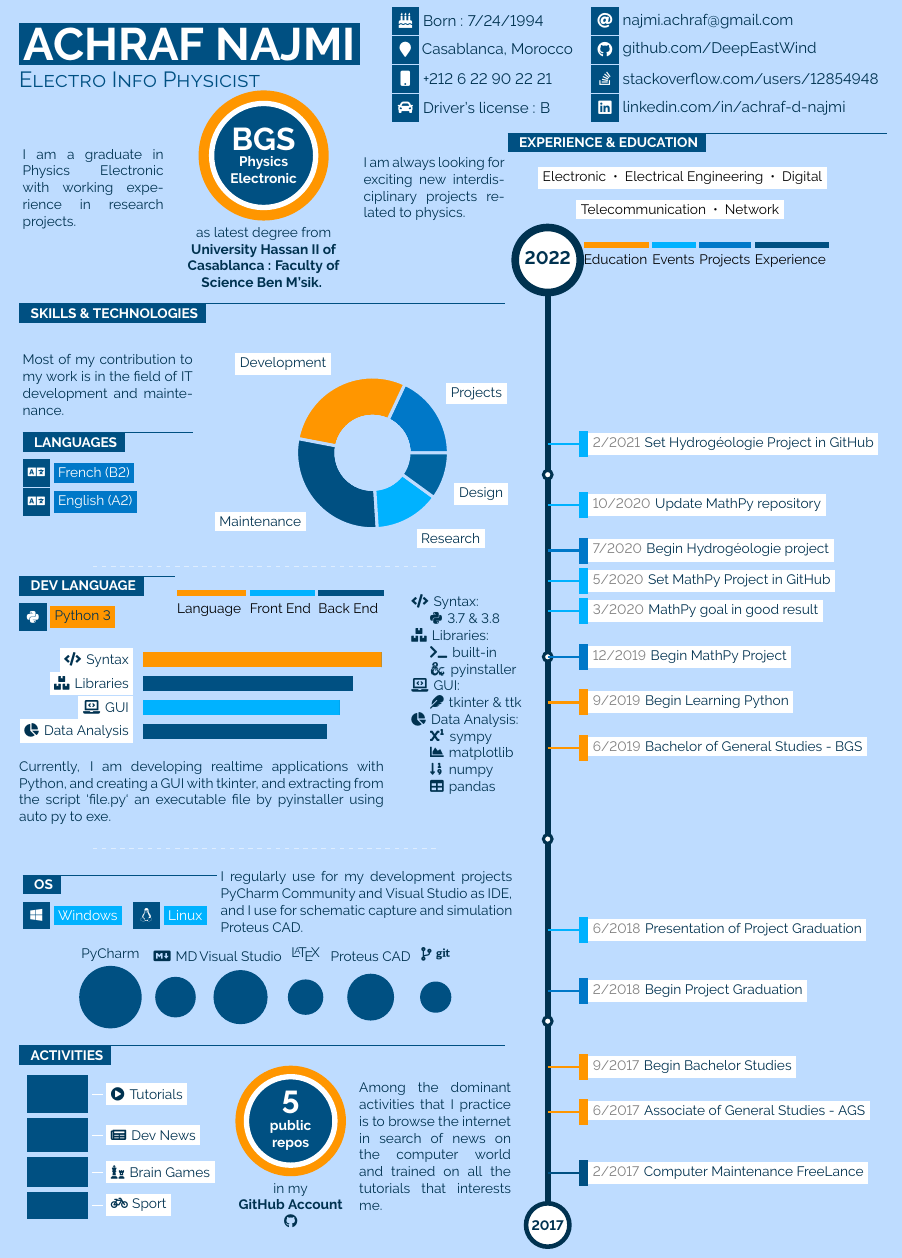
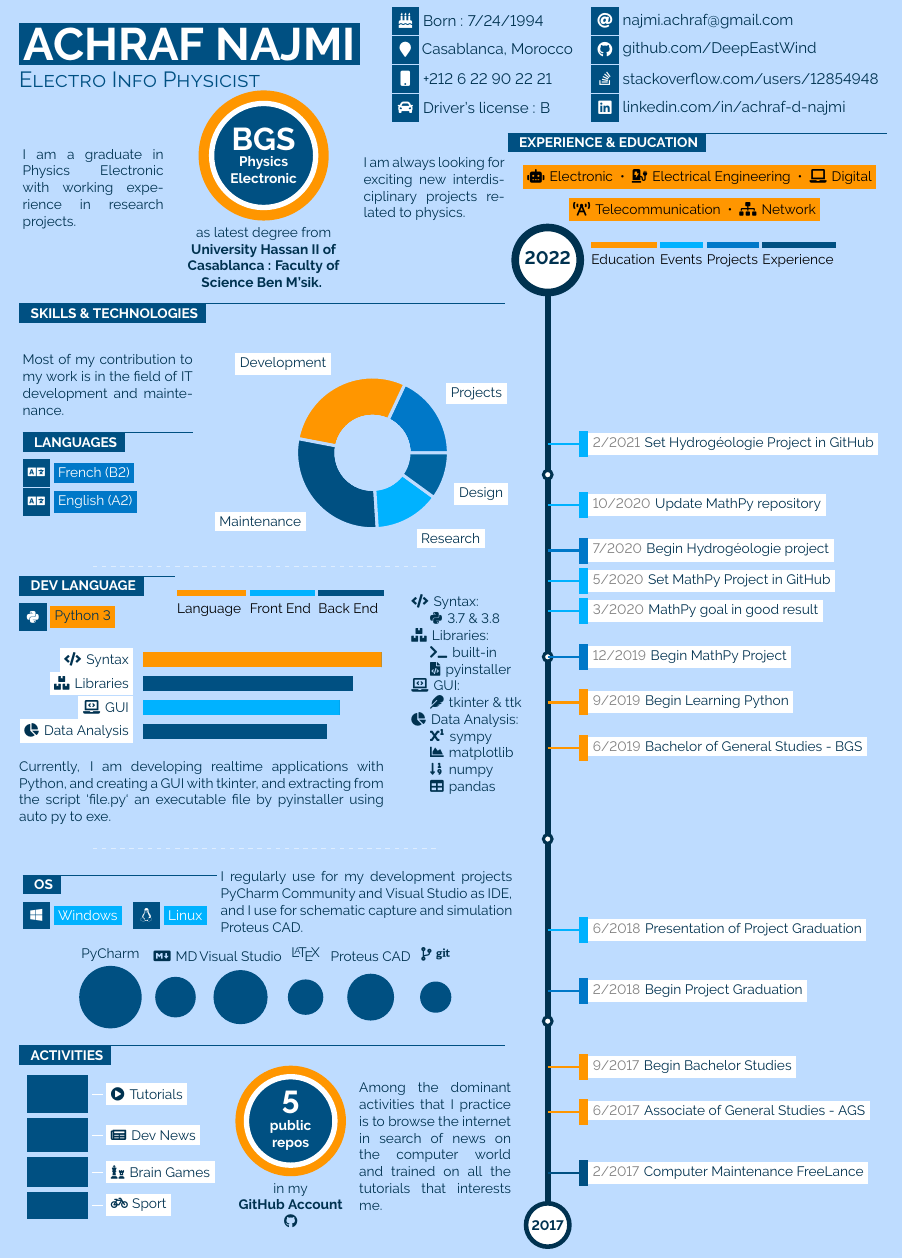
Before and after one commit to jankapunkt/latexcv, a LaTeX document (infographics_eng/maineng.tex): part of the page, cut so that both start at the same text. Compiled offline with pdfLaTeX.

Commit message:
modded infographics templates 2021-03-02 16:08

```diff
--- a/infographics_eng/maineng.tex
+++ b/infographics_eng/maineng.tex
@@ -458,7 +458,7 @@
 		\textcolor{textcol}{\faTerminal\hspace{1pt} built-in}
 
 		\hspace{10pt}
-		\textcolor{textcol}{\faDAndD \hspace{1pt} pyinstaller}
+		\textcolor{textcol}{\faFileCode \hspace{1pt} pyinstaller}
 
 		\textcolor{textcol}{\faLaptopCode \hspace{1pt} GUI:}
 
@@ -554,11 +554,11 @@
 %----------------------------------------------------------------------------------------
 %	Physique Électronique
 %----------------------------------------------------------------------------------------
-\hspace{20pt}\colorbox{sectcol}{Electronic ~•~ Electrical Engineering ~•~ Digital}\\
+\hspace{10pt}\colorbox{maincol}{\faRobot \hspace{1pt} Electronic ~•~ \faChargingStation \hspace{1pt} Electrical Engineering ~•~ \faLaptop \hspace{1pt} Digital}\\
 
-\hspace{45pt}\colorbox{sectcol}{Telecommunication ~•~ Network}\\
+\hspace{40pt}\colorbox{maincol}{\faBroadcastTower \hspace{1pt} Telecommunication ~•~ \faSitemap \hspace{1pt} Network}\\
 
-\hspace{50pt}\mbox{\legend{Education}{1.5cm}{maincol} \legend{Events}{1cm}{secondcol} \legend{Projects}{1.2cm}{fifthcol} \legend{Experience}{1.7cm}{thirdcol}}
+\hspace{55pt}\mbox{\legend{Education}{1.5cm}{maincol} \legend{Events}{1cm}{secondcol} \legend{Projects}{1.2cm}{fifthcol} \legend{Experience}{1.7cm}{thirdcol}}
 
 \vspace{-40pt}
 \begin{center}
```
Also changed, not shown: infographics_fr/mainfr.tex (+4 -4 lines), infographics_eng/maineng.pdf, infographics_eng/media/infographics_eng.png, infographics_fr/mainfr.pdf, 5 other files.
